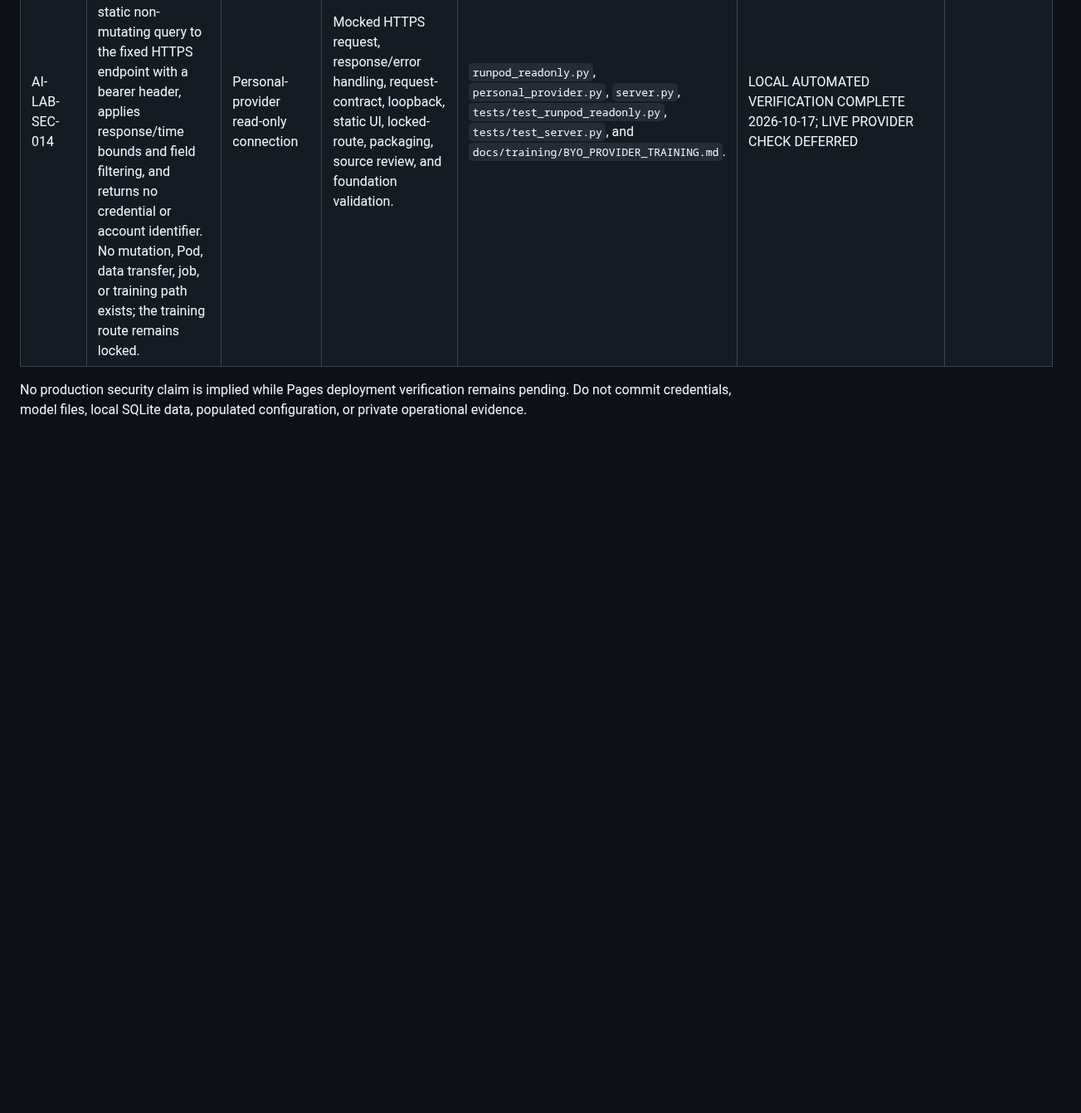
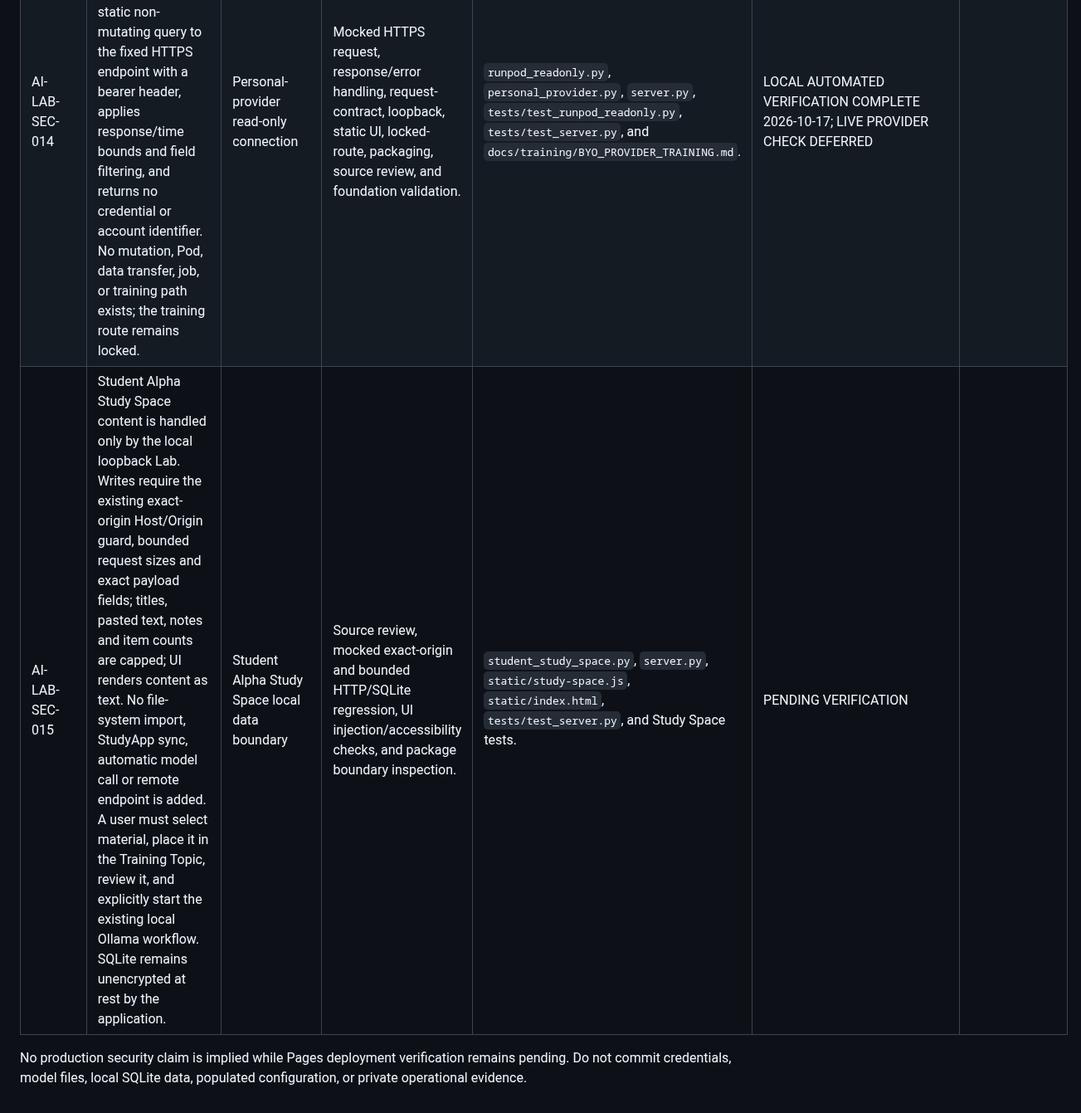
Before and after one commit to mmark76/Markellos-Ecosystem-AI-Agents-Lab, a Markdown page: docs/security/SECURITY_PLAN.md, the part around the change. Shown at 83% size. Rendered like a GitHub page; blank space fills up the shorter version.

Commit message:
Record Study Space security controls

```diff
--- a/docs/security/SECURITY_PLAN.md
+++ b/docs/security/SECURITY_PLAN.md
@@ -31,5 +31,6 @@
 | AI-LAB-SEC-012 | Remote GPU smoke preparation uses a validated local job contract and read-only host readiness evidence; no provider SDK, remote HTTP route, credential, arbitrary command, automatic upload, or automatic GPU creation is added. The released local training route remains locked. | Future remote-training boundary | Contract/readiness unit tests, locked-route regression, and source review. | `training/job_contract.py`, `training/readiness.py`, `tests/test_training.py`, and `docs/training/REMOTE_GPU_SMOKE_TEST.md`. | PHASE 2C-A PREPARED; REAL GPU EXECUTION PENDING APPROVAL |
 | AI-LAB-SEC-013 | An optional RunPod token is accepted only on an exact same-origin loopback route, validated without echoes, protected with current-user Windows DPAPI outside the repository/SQLite, exposed only as a non-secret presence status, and removable only after explicit confirmation. No provider API path exists and the training route stays locked. | Personal-provider credential custody | Synthetic DPAPI round-trip, fake-vault persistence, loopback HTTP, static UI, locked-route, source review, and foundation validation. | `credential_vault.py`, `personal_provider.py`, `server.py`, `tests/test_credential_vault.py`, `tests/test_server.py`, and `docs/training/BYO_PROVIDER_TRAINING.md`. | LOCAL AUTOMATED VERIFICATION COMPLETE 2026-10-17; PROVIDER USE DEFERRED |
 | AI-LAB-SEC-014 | Only an explicit same-origin loopback action may cause a local adapter to use the encrypted RunPod token. It sends one static non-mutating query to the fixed HTTPS endpoint with a bearer header, applies response/time bounds and field filtering, and returns no credential or account identifier. No mutation, Pod, data transfer, job, or training path exists; the training route remains locked. | Personal-provider read-only connection | Mocked HTTPS request, response/error handling, request-contract, loopback, static UI, locked-route, packaging, source review, and foundation validation. | `runpod_readonly.py`, `personal_provider.py`, `server.py`, `tests/test_runpod_readonly.py`, `tests/test_server.py`, and `docs/training/BYO_PROVIDER_TRAINING.md`. | LOCAL AUTOMATED VERIFICATION COMPLETE 2026-10-17; LIVE PROVIDER CHECK DEFERRED |
+| AI-LAB-SEC-015 | Student Alpha Study Space content is handled only by the local loopback Lab. Writes require the existing exact-origin Host/Origin guard, bounded request sizes and exact payload fields; titles, pasted text, notes and item counts are capped; UI renders content as text. No file-system import, StudyApp sync, automatic model call or remote endpoint is added. A user must select material, place it in the Training Topic, review it, and explicitly start the existing local Ollama workflow. SQLite remains unencrypted at rest by the application. | Student Alpha Study Space local data boundary | Source review, mocked exact-origin and bounded HTTP/SQLite regression, UI injection/accessibility checks, and package boundary inspection. | `student_study_space.py`, `server.py`, `static/study-space.js`, `static/index.html`, `tests/test_server.py`, and Study Space tests. | PENDING VERIFICATION |
 
 No production security claim is implied while Pages deployment verification remains pending. Do not commit credentials, model files, local SQLite data, populated configuration, or private operational evidence.
```
